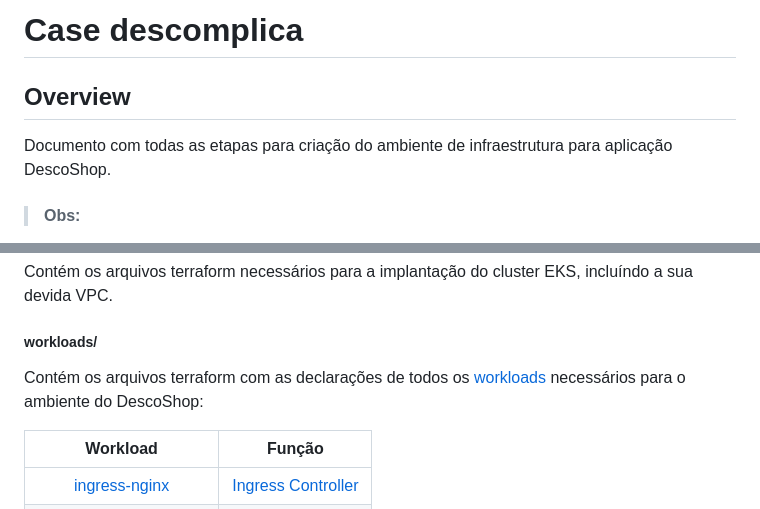
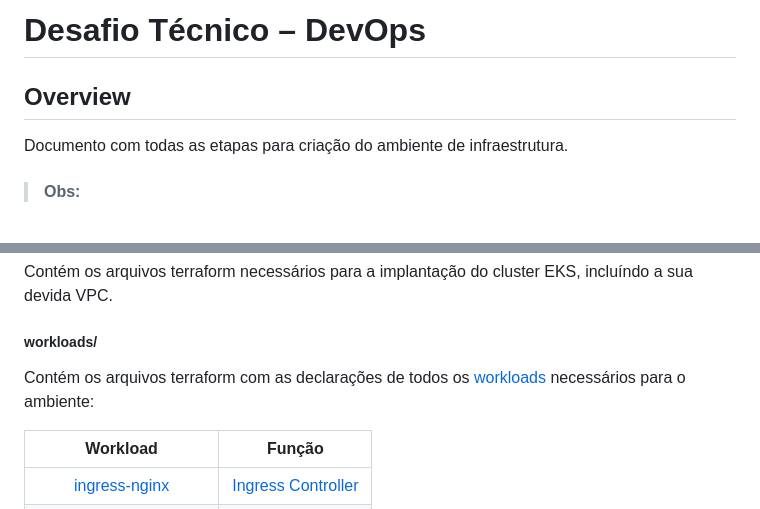
Before and after one commit to GuhAlex/case-descomplica, a Markdown page: README.md, 2 parts joined by grey strips. Rendered like a GitHub page.

```diff
--- a/README.md
+++ b/README.md
@@ -1,7 +1,7 @@
-# Case descomplica
+# Desafio Técnico – DevOps
 
 ## Overview
-Documento com todas as etapas para criação do ambiente de infraestrutura para aplicação DescoShop.
+Documento com todas as etapas para criação do ambiente de infraestrutura.
 
 > #### Obs:
 Com o intuito de deixar a leitura e o processo de implantação mais dinâmico e fluido, este REAME.md contém uma serie de links (para as documentações oficiais) de possiveis termos técnicos que possam gerar dúvidas.
@@ -28,7 +28,7 @@ Descrição de cada diretório do projeto.
 Contém os arquivos terraform necessários para a implantação do cluster EKS, incluíndo a sua devida VPC.
 
 ##### workloads/
-Contém os arquivos terraform com as declarações de todos os [workloads](https://kubernetes.io/docs/reference/glossary/?fundamental=true#term-workloads) necessários para o ambiente do DescoShop:
+Contém os arquivos terraform com as declarações de todos os [workloads](https://kubernetes.io/docs/reference/glossary/?fundamental=true#term-workloads) necessários para o ambiente:
 
 | <center>Workload | <center>Função   |
 | :---:   | :--------: |
```
